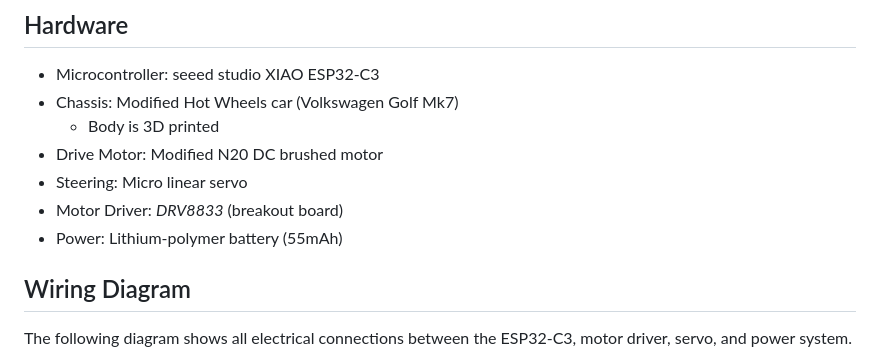
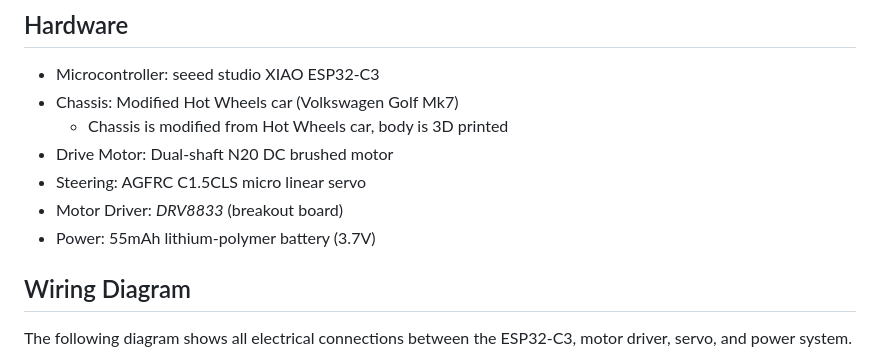
Before and after one commit to ornagetix/miniRCcar, a Markdown page: README.md, the part around the change. Drawn GitHub-style.

Commit message:
refine hardware section in README for clarity on chassis and components

```diff
--- a/README.md
+++ b/README.md
@@ -50,11 +50,11 @@ The system consists of three primary layers:
 
 - Microcontroller: seeed studio XIAO ESP32-C3
 - Chassis: Modified Hot Wheels car (Volkswagen Golf Mk7)
-    - Body is 3D printed
-- Drive Motor: Modified N20 DC brushed motor
-- Steering: Micro linear servo
+    - Chassis is modified from Hot Wheels car, body is 3D printed
+- Drive Motor: Dual-shaft N20 DC brushed motor
+- Steering: AGFRC C1.5CLS micro linear servo
 - Motor Driver: *DRV8833* (breakout board)
-- Power: Lithium-polymer battery (55mAh)
+- Power: 55mAh lithium-polymer battery (3.7V)
 
 ## Wiring Diagram
 
```
